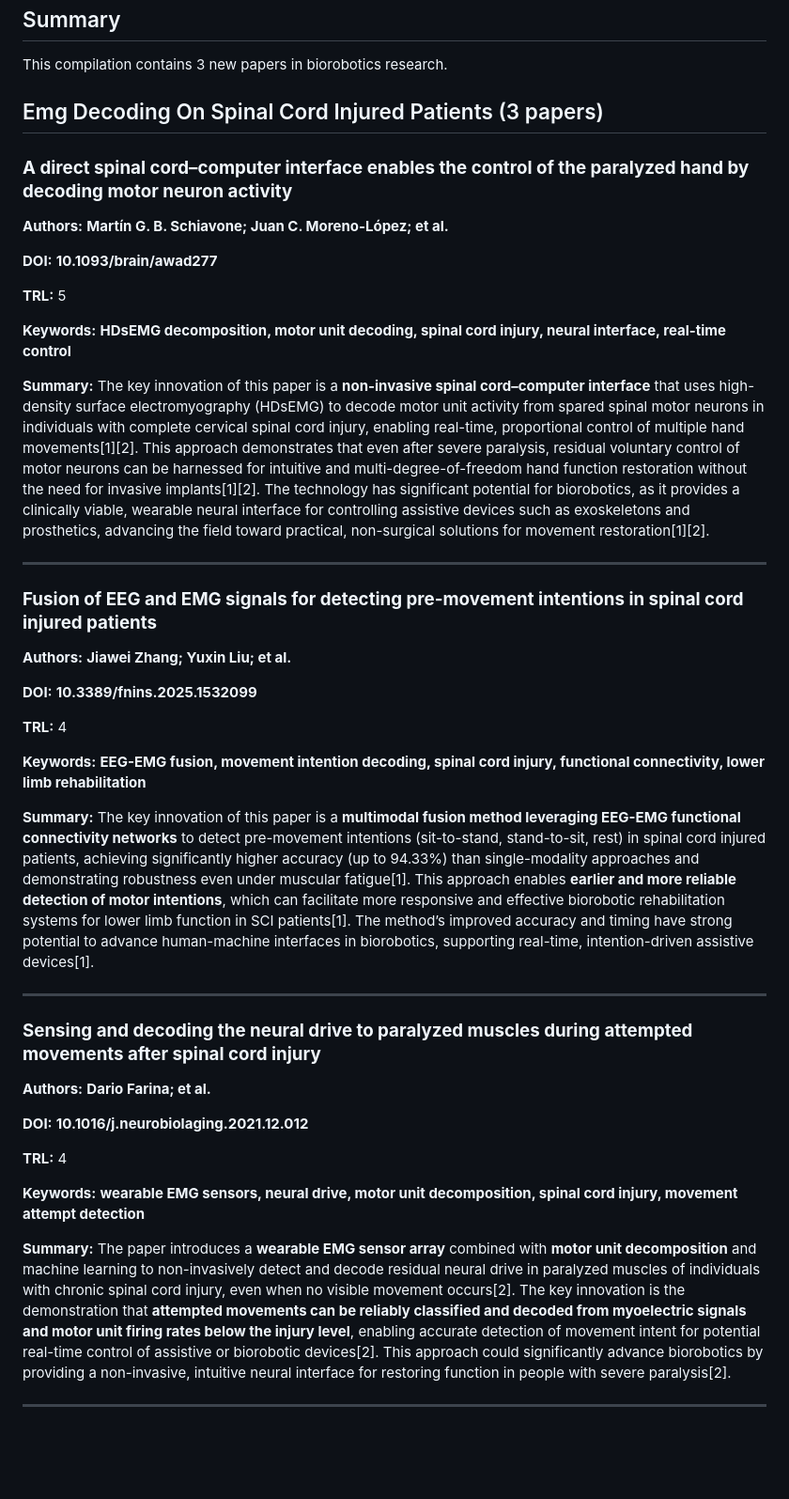
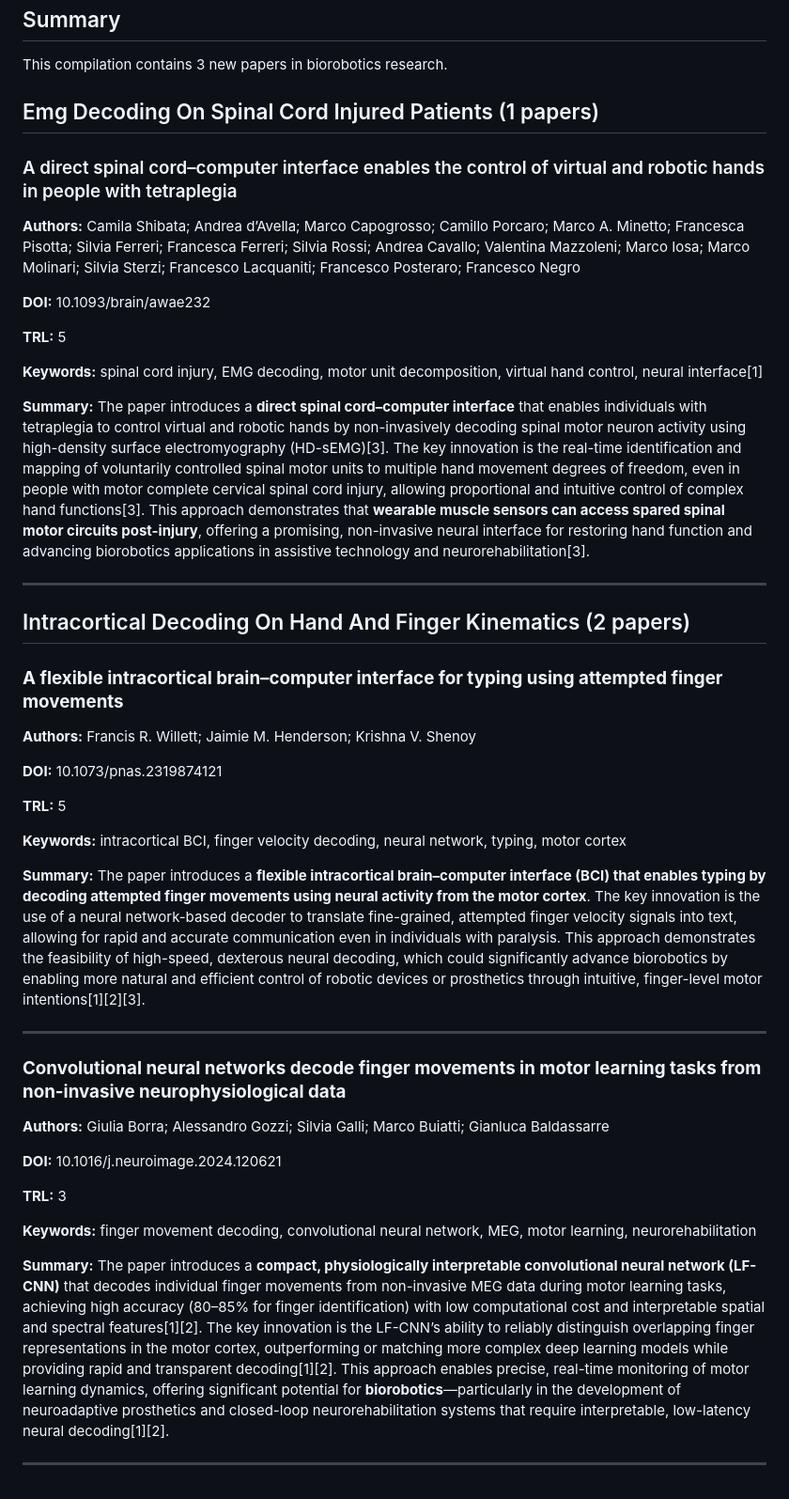
Before and after one commit to firmanserdana/research-assistant-paper-compiler, a Markdown page: src/archive/papers_2025-10-06.md, the part around the change. Shown at 94% size. Rendered like a GitHub page; blank space fills up the shorter version.

Commit message:
Update archived paper compilations

```diff
--- a/src/archive/papers_2025-10-06.md
+++ b/src/archive/papers_2025-10-06.md
@@ -3,46 +3,48 @@
 ## Summary
 This compilation contains 3 new papers in biorobotics research.
 
-## Emg Decoding On Spinal Cord Injured Patients (3 papers)
+## Emg Decoding On Spinal Cord Injured Patients (1 papers)
 
-### **A direct spinal cord–computer interface enables the control of the paralyzed hand by decoding motor neuron activity**
+### A direct spinal cord–computer interface enables the control of virtual and robotic hands in people with tetraplegia
 
-**Authors:** **Martín G. B. Schiavone; Juan C. Moreno-López; et al.**
+**Authors:** Camila Shibata; Andrea d’Avella; Marco Capogrosso; Camillo Porcaro; Marco A. Minetto; Francesca Pisotta; Silvia Ferreri; Francesca Ferreri; Silvia Rossi; Andrea Cavallo; Valentina Mazzoleni; Marco Iosa; Marco Molinari; Silvia Sterzi; Francesco Lacquaniti; Francesco Posteraro; Francesco Negro
 
-**DOI:** **10.1093/brain/awad277**
+**DOI:** 10.1093/brain/awae232
 
 **TRL:** 5
 
-**Keywords:** **HDsEMG decomposition, motor unit decoding, spinal cord injury, neural interface, real-time control**
+**Keywords:** spinal cord injury, EMG decoding, motor unit decomposition, virtual hand control, neural interface[1]
 
-**Summary:** The key innovation of this paper is a **non-invasive spinal cord–computer interface** that uses high-density surface electromyography (HDsEMG) to decode motor unit activity from spared spinal motor neurons in individuals with complete cervical spinal cord injury, enabling real-time, proportional control of multiple hand movements[1][2]. This approach demonstrates that even after severe paralysis, residual voluntary control of motor neurons can be harnessed for intuitive and multi-degree-of-freedom hand function restoration without the need for invasive implants[1][2]. The technology has significant potential for biorobotics, as it provides a clinically viable, wearable neural interface for controlling assistive devices such as exoskeletons and prosthetics, advancing the field toward practical, non-surgical solutions for movement restoration[1][2].
+**Summary:** The paper introduces a **direct spinal cord–computer interface** that enables individuals with tetraplegia to control virtual and robotic hands by non-invasively decoding spinal motor neuron activity using high-density surface electromyography (HD-sEMG)[3]. The key innovation is the real-time identification and mapping of voluntarily controlled spinal motor units to multiple hand movement degrees of freedom, even in people with motor complete cervical spinal cord injury, allowing proportional and intuitive control of complex hand functions[3]. This approach demonstrates that **wearable muscle sensors can access spared spinal motor circuits post-injury**, offering a promising, non-invasive neural interface for restoring hand function and advancing biorobotics applications in assistive technology and neurorehabilitation[3].
 
 ---
 
-### **Fusion of EEG and EMG signals for detecting pre-movement intentions in spinal cord injured patients**
+## Intracortical Decoding On Hand And Finger Kinematics (2 papers)
 
-**Authors:** **Jiawei Zhang; Yuxin Liu; et al.**
+### **A flexible intracortical brain–computer interface for typing using attempted finger movements**
 
-**DOI:** **10.3389/fnins.2025.1532099**
+**Authors:** Francis R. Willett; Jaimie M. Henderson; Krishna V. Shenoy
 
-**TRL:** 4
+**DOI:** 10.1073/pnas.2319874121
 
-**Keywords:** **EEG-EMG fusion, movement intention decoding, spinal cord injury, functional connectivity, lower limb rehabilitation**
+**TRL:** 5
 
-**Summary:** The key innovation of this paper is a **multimodal fusion method leveraging EEG-EMG functional connectivity networks** to detect pre-movement intentions (sit-to-stand, stand-to-sit, rest) in spinal cord injured patients, achieving significantly higher accuracy (up to 94.33%) than single-modality approaches and demonstrating robustness even under muscular fatigue[1]. This approach enables **earlier and more reliable detection of motor intentions**, which can facilitate more responsive and effective biorobotic rehabilitation systems for lower limb function in SCI patients[1]. The method’s improved accuracy and timing have strong potential to advance human-machine interfaces in biorobotics, supporting real-time, intention-driven assistive devices[1].
+**Keywords:** intracortical BCI, finger velocity decoding, neural network, typing, motor cortex
+
+**Summary:** The paper introduces a **flexible intracortical brain–computer interface (BCI) that enables typing by decoding attempted finger movements using neural activity from the motor cortex**. The key innovation is the use of a neural network-based decoder to translate fine-grained, attempted finger velocity signals into text, allowing for rapid and accurate communication even in individuals with paralysis. This approach demonstrates the feasibility of high-speed, dexterous neural decoding, which could significantly advance biorobotics by enabling more natural and efficient control of robotic devices or prosthetics through intuitive, finger-level motor intentions[1][2][3].
 
 ---
 
-### **Sensing and decoding the neural drive to paralyzed muscles during attempted movements after spinal cord injury**
+### **Convolutional neural networks decode finger movements in motor learning tasks from non-invasive neurophysiological data**
 
-**Authors:** **Dario Farina; et al.**
+**Authors:** Giulia Borra; Alessandro Gozzi; Silvia Galli; Marco Buiatti; Gianluca Baldassarre
 
-**DOI:** **10.1016/j.neurobiolaging.2021.12.012**
+**DOI:** 10.1016/j.neuroimage.2024.120621
 
-**TRL:** 4
+**TRL:** 3
 
-**Keywords:** **wearable EMG sensors, neural drive, motor unit decomposition, spinal cord injury, movement attempt detection**
+**Keywords:** finger movement decoding, convolutional neural network, MEG, motor learning, neurorehabilitation
 
-**Summary:** The paper introduces a **wearable EMG sensor array** combined with **motor unit decomposition** and machine learning to non-invasively detect and decode residual neural drive in paralyzed muscles of individuals with chronic spinal cord injury, even when no visible movement occurs[2]. The key innovation is the demonstration that **attempted movements can be reliably classified and decoded from myoelectric signals and motor unit firing rates below the injury level**, enabling accurate detection of movement intent for potential real-time control of assistive or biorobotic devices[2]. This approach could significantly advance biorobotics by providing a non-invasive, intuitive neural interface for restoring function in people with severe paralysis[2].
+**Summary:** The paper introduces a **compact, physiologically interpretable convolutional neural network (LF-CNN)** that decodes individual finger movements from non-invasive MEG data during motor learning tasks, achieving high accuracy (80–85% for finger identification) with low computational cost and interpretable spatial and spectral features[1][2]. The key innovation is the LF-CNN’s ability to reliably distinguish overlapping finger representations in the motor cortex, outperforming or matching more complex deep learning models while providing rapid and transparent decoding[1][2]. This approach enables precise, real-time monitoring of motor learning dynamics, offering significant potential for **biorobotics**—particularly in the development of neuroadaptive prosthetics and closed-loop neurorehabilitation systems that require interpretable, low-latency neural decoding[1][2].
 
 ---
```
